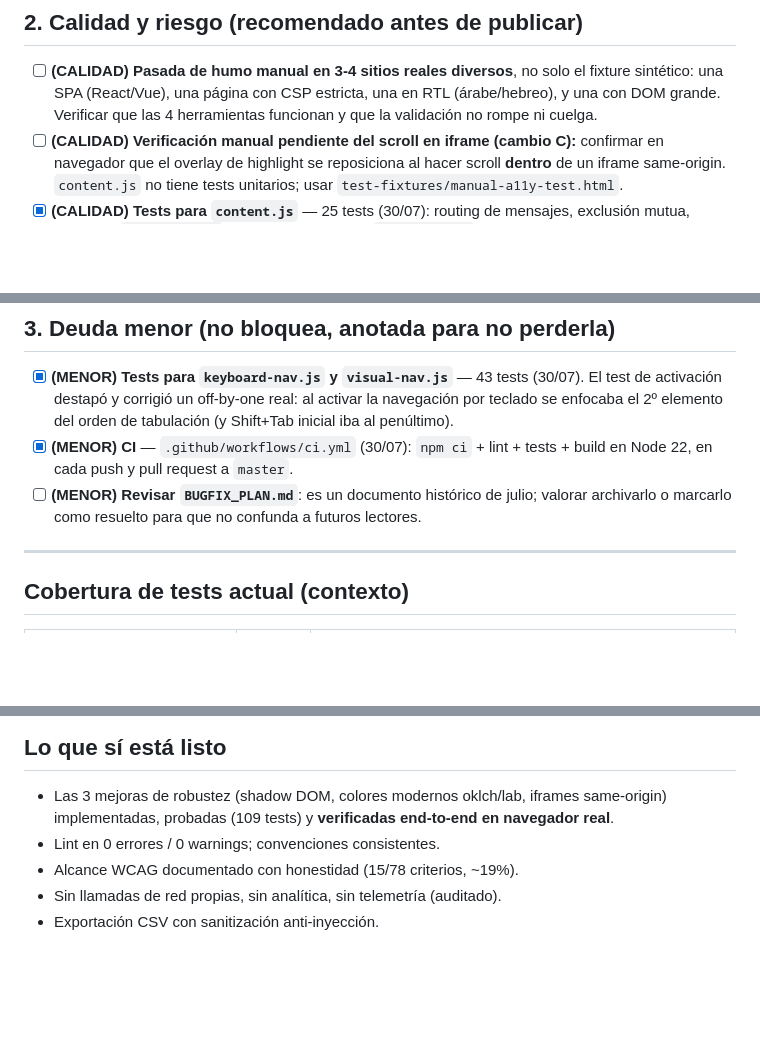
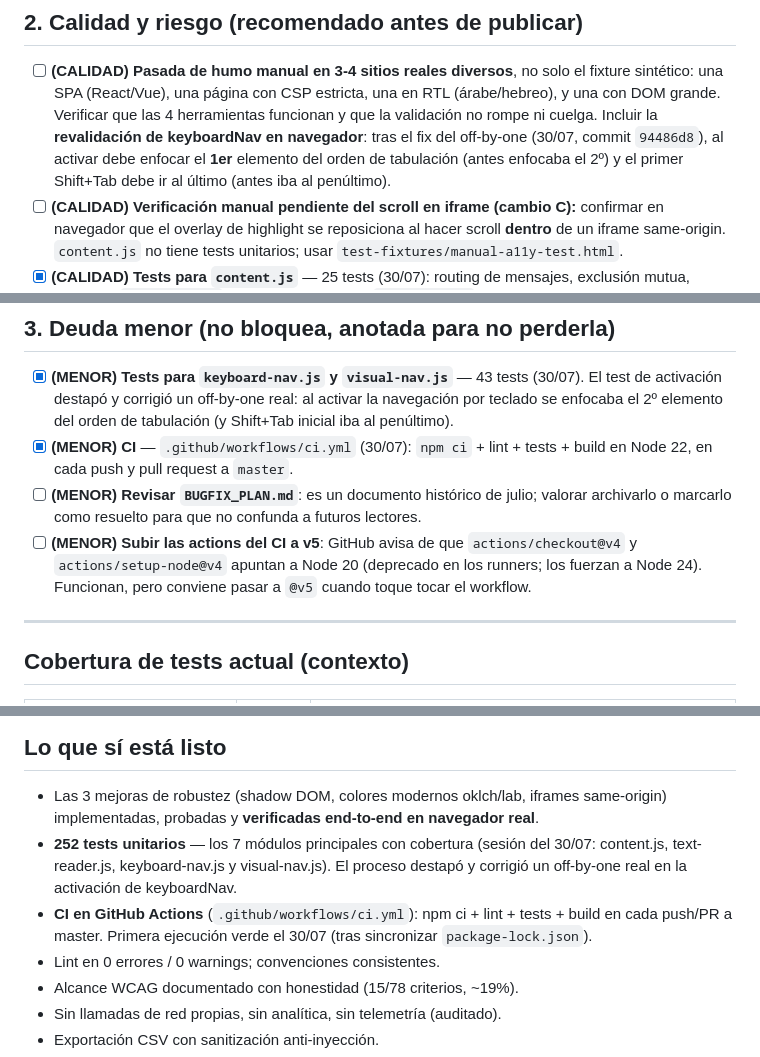
Before and after one commit to jraversbcn21/A11yGo, a Markdown page: docs/pendientes-produccion.md, 3 parts joined by grey strips. Drawn GitHub-style; blank space fills up the shorter version.

Commit message:
docs: cierre de sesión 30/07 — checklist de pendientes al día
Anotado en docs/pendientes-produccion.md: revalidación manual de
keyboardNav tras el fix del off-by-one, actualización futura de las
actions del CI a v5, y resumen de lo completado (252 tests en los 7
módulos, CI verde, lock sincronizado).

Co-Authored-By: Claude Fable 5 <noreply@anthropic.com>
Claude-Session: https://claude.ai/code/session_01FSGQvcRke9vt1VRCutejZM

```diff
--- a/docs/pendientes-produccion.md
+++ b/docs/pendientes-produccion.md
@@ -37,7 +37,9 @@ Leyenda: `[x]` hecho · `[ ]` pendiente · **(BLOQUEANTE)** impide el envío a l
 - [ ] **(CALIDAD) Pasada de humo manual en 3-4 sitios reales diversos**, no solo el fixture
       sintético: una SPA (React/Vue), una página con CSP estricta, una en RTL (árabe/hebreo), y una
       con DOM grande. Verificar que las 4 herramientas funcionan y que la validación no rompe ni
-      cuelga.
+      cuelga. Incluir la **revalidación de keyboardNav en navegador**: tras el fix del off-by-one
+      (30/07, commit `94486d8`), al activar debe enfocar el **1er** elemento del orden de tabulación
+      (antes enfocaba el 2º) y el primer Shift+Tab debe ir al último (antes iba al penúltimo).
 - [ ] **(CALIDAD) Verificación manual pendiente del scroll en iframe (cambio C):** confirmar en
       navegador que el overlay de highlight se reposiciona al hacer scroll **dentro** de un iframe
       same-origin. `content.js` no tiene tests unitarios; usar `test-fixtures/manual-a11y-test.html`.
@@ -59,6 +61,9 @@ Leyenda: `[x]` hecho · `[ ]` pendiente · **(BLOQUEANTE)** impide el envío a l
       Node 22, en cada push y pull request a `master`.
 - [ ] **(MENOR) Revisar `BUGFIX_PLAN.md`**: es un documento histórico de julio; valorar archivarlo o
       marcarlo como resuelto para que no confunda a futuros lectores.
+- [ ] **(MENOR) Subir las actions del CI a v5**: GitHub avisa de que `actions/checkout@v4` y
+      `actions/setup-node@v4` apuntan a Node 20 (deprecado en los runners; los fuerzan a Node 24).
+      Funcionan, pero conviene pasar a `@v5` cuando toque tocar el workflow.
 
 ---
 
@@ -79,7 +84,12 @@ Leyenda: `[x]` hecho · `[ ]` pendiente · **(BLOQUEANTE)** impide el envío a l
 ## Lo que sí está listo
 
 - Las 3 mejoras de robustez (shadow DOM, colores modernos oklch/lab, iframes same-origin)
-  implementadas, probadas (109 tests) y **verificadas end-to-end en navegador real**.
+  implementadas, probadas y **verificadas end-to-end en navegador real**.
+- **252 tests unitarios** — los 7 módulos principales con cobertura (sesión del 30/07: content.js,
+  text-reader.js, keyboard-nav.js y visual-nav.js). El proceso destapó y corrigió un off-by-one
+  real en la activación de keyboardNav.
+- **CI en GitHub Actions** (`.github/workflows/ci.yml`): npm ci + lint + tests + build en cada
+  push/PR a master. Primera ejecución verde el 30/07 (tras sincronizar `package-lock.json`).
 - Lint en 0 errores / 0 warnings; convenciones consistentes.
 - Alcance WCAG documentado con honestidad (15/78 criterios, ~19%).
 - Sin llamadas de red propias, sin analítica, sin telemetría (auditado).
```
